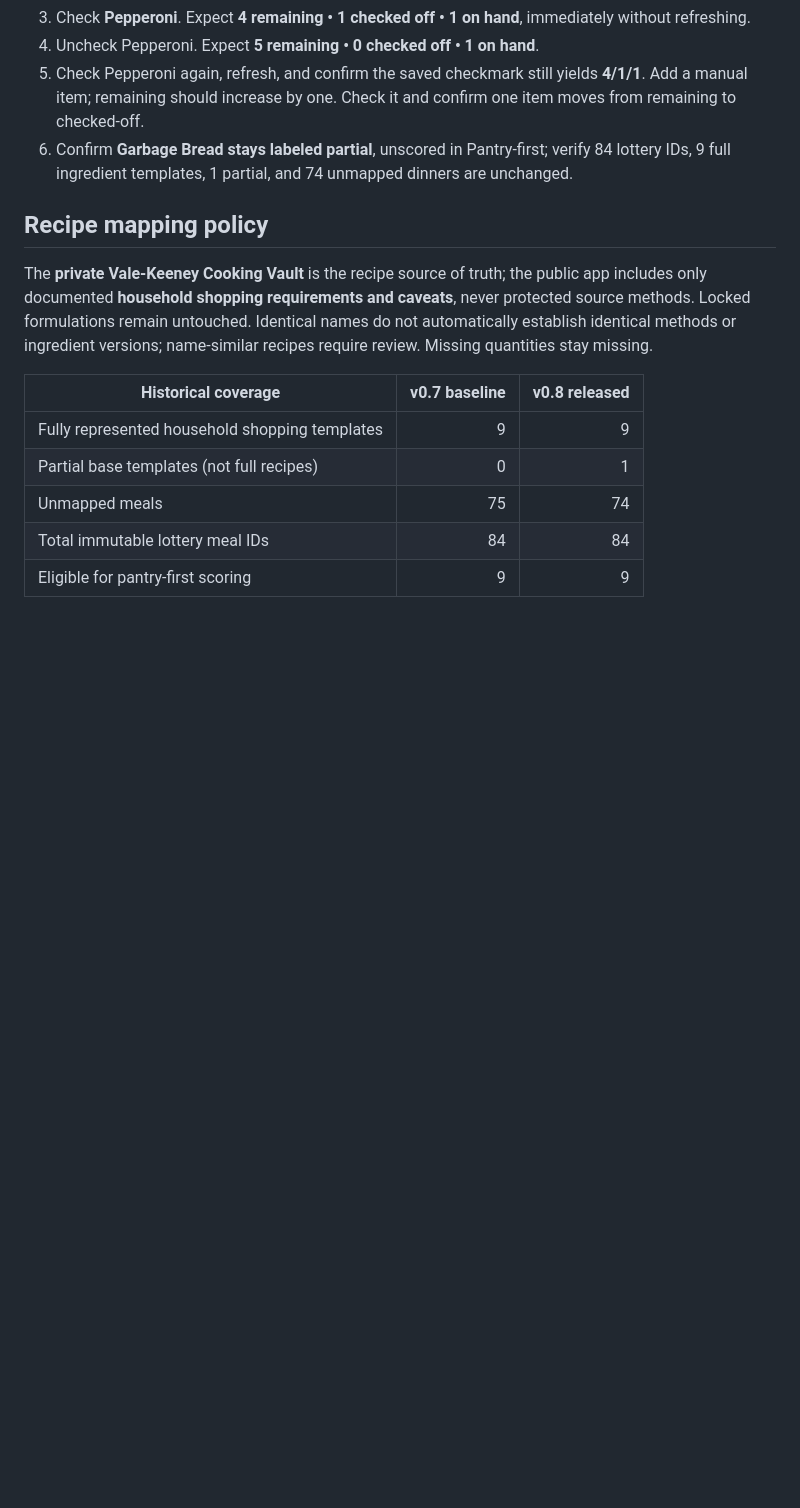
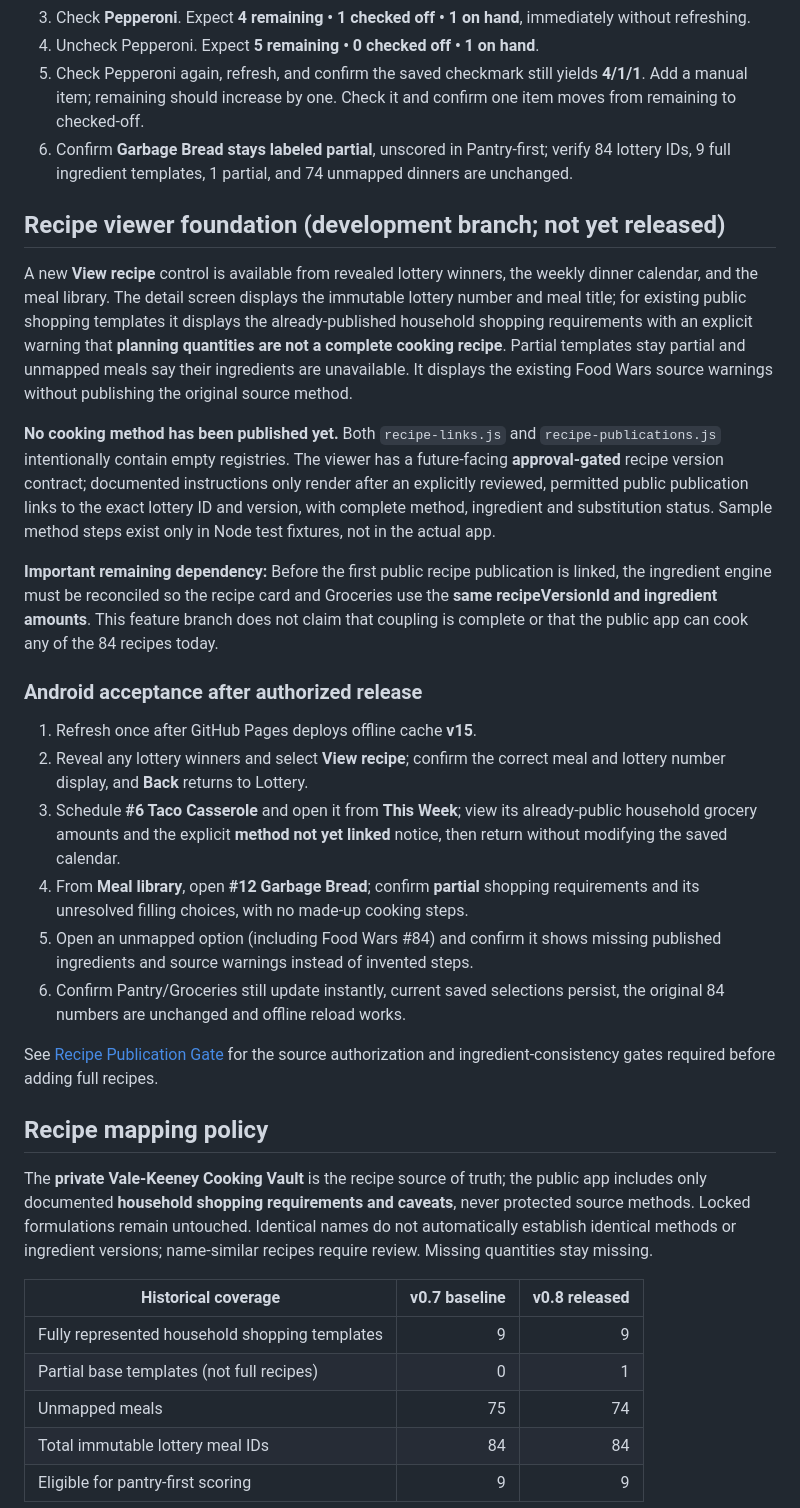
Before and after one commit to wesleykeeney-dotcom/Vale-Keeney-Menu-Lottery-, a Markdown page: README.md, the part around the change. Rendered like a GitHub page; blank space fills up the shorter version.

Commit message:
docs: describe recipe viewer, source-gated method limit and Android acceptance

```diff
--- a/README.md
+++ b/README.md
@@ -36,6 +36,25 @@ Important: A lower *remaining* count **does not** mean the entire week's ingredi
 4. Uncheck Pepperoni. Expect **5 remaining • 0 checked off • 1 on hand**.
 5. Check Pepperoni again, refresh, and confirm the saved checkmark still yields **4/1/1**. Add a manual item; remaining should increase by one. Check it and confirm one item moves from remaining to checked-off.
 6. Confirm **Garbage Bread stays labeled partial**, unscored in Pantry-first; verify 84 lottery IDs, 9 full ingredient templates, 1 partial, and 74 unmapped dinners are unchanged.
+
+## Recipe viewer foundation (development branch; not yet released)
+
+A new **View recipe** control is available from revealed lottery winners, the weekly dinner calendar, and the meal library. The detail screen displays the immutable lottery number and meal title; for existing public shopping templates it displays the already-published household shopping requirements with an explicit warning that **planning quantities are not a complete cooking recipe**. Partial templates stay partial and unmapped meals say their ingredients are unavailable. It displays the existing Food Wars source warnings without publishing the original source method.
+
+**No cooking method has been published yet.** Both `recipe-links.js` and `recipe-publications.js` intentionally contain empty registries. The viewer has a future-facing **approval-gated** recipe version contract; documented instructions only render after an explicitly reviewed, permitted public publication links to the exact lottery ID and version, with complete method, ingredient and substitution status. Sample method steps exist only in Node test fixtures, not in the actual app.
+
+**Important remaining dependency:** Before the first public recipe publication is linked, the ingredient engine must be reconciled so the recipe card and Groceries use the **same recipeVersionId and ingredient amounts**. This feature branch does not claim that coupling is complete or that the public app can cook any of the 84 recipes today.
+
+### Android acceptance after authorized release
+
+1. Refresh once after GitHub Pages deploys offline cache **v15**.
+2. Reveal any lottery winners and select **View recipe**; confirm the correct meal and lottery number display, and **Back** returns to Lottery.
+3. Schedule **#6 Taco Casserole** and open it from **This Week**; view its already-public household grocery amounts and the explicit **method not yet linked** notice, then return without modifying the saved calendar.
+4. From **Meal library**, open **#12 Garbage Bread**; confirm **partial** shopping requirements and its unresolved filling choices, with no made-up cooking steps.
+5. Open an unmapped option (including Food Wars #84) and confirm it shows missing published ingredients and source warnings instead of invented steps.
+6. Confirm Pantry/Groceries still update instantly, current saved selections persist, the original 84 numbers are unchanged and offline reload works.
+
+See [Recipe Publication Gate](docs/RECIPE_VIEWER_PUBLICATION_GATE.md) for the source authorization and ingredient-consistency gates required before adding full recipes.
 
 ## Recipe mapping policy
 
```
